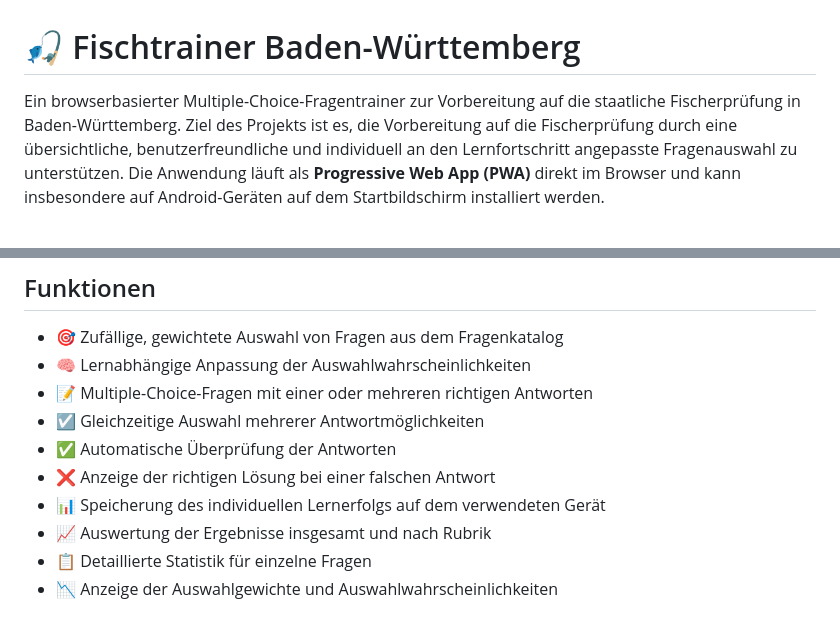
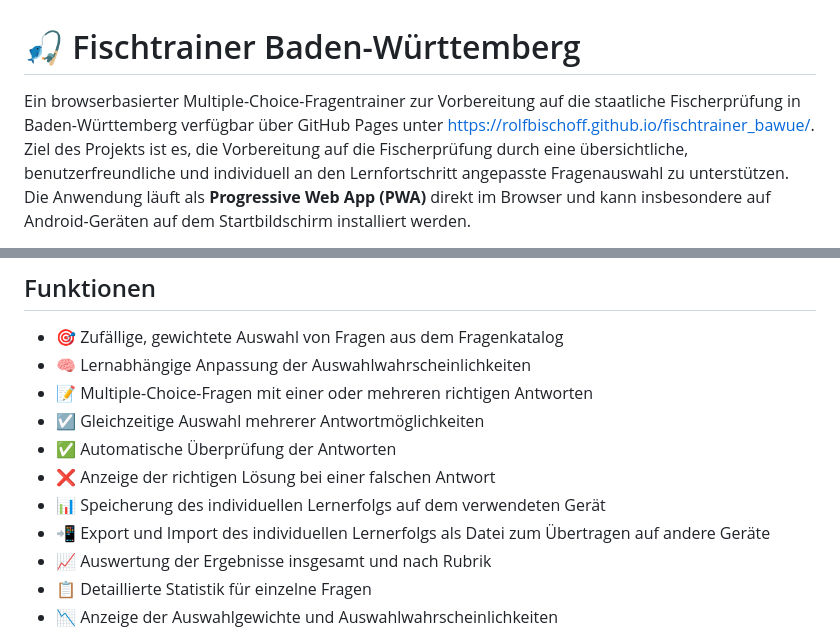
Before and after one commit to rolfbischoff/fischtrainer_bawue, a Markdown page: README.md, 2 parts joined by grey strips. Rendered like a GitHub page.

Commit message:
Update README with GitHub Pages link and features
Added GitHub Pages link and export/import feature details.

```diff
--- a/README.md
+++ b/README.md
@@ -1,5 +1,5 @@
 # 🎣 Fischtrainer Baden-Württemberg
-Ein browserbasierter Multiple-Choice-Fragentrainer zur Vorbereitung auf die staatliche Fischerprüfung in Baden-Württemberg.
+Ein browserbasierter Multiple-Choice-Fragentrainer zur Vorbereitung auf die staatliche Fischerprüfung in Baden-Württemberg verfügbar über GitHub Pages unter https://rolfbischoff.github.io/fischtrainer_bawue/.
 Ziel des Projekts ist es, die Vorbereitung auf die Fischerprüfung durch eine übersichtliche, benutzerfreundliche und individuell an den Lernfortschritt angepasste Fragenauswahl zu unterstützen.
 Die Anwendung läuft als **Progressive Web App (PWA)** direkt im Browser und kann insbesondere auf Android-Geräten auf dem Startbildschirm installiert werden.
 
@@ -11,6 +11,7 @@ Die Anwendung läuft als **Progressive Web App (PWA)** direkt im Browser und kan
 - ✅ Automatische Überprüfung der Antworten
 - ❌ Anzeige der richtigen Lösung bei einer falschen Antwort
 - 📊 Speicherung des individuellen Lernerfolgs auf dem verwendeten Gerät
+- 📲 Export und Import des individuellen Lernerfolgs als Datei zum Übertragen auf andere Geräte
 - 📈 Auswertung der Ergebnisse insgesamt und nach Rubrik
 - 📋 Detaillierte Statistik für einzelne Fragen
 - 📉 Anzeige der Auswahlgewichte und Auswahlwahrscheinlichkeiten
```
